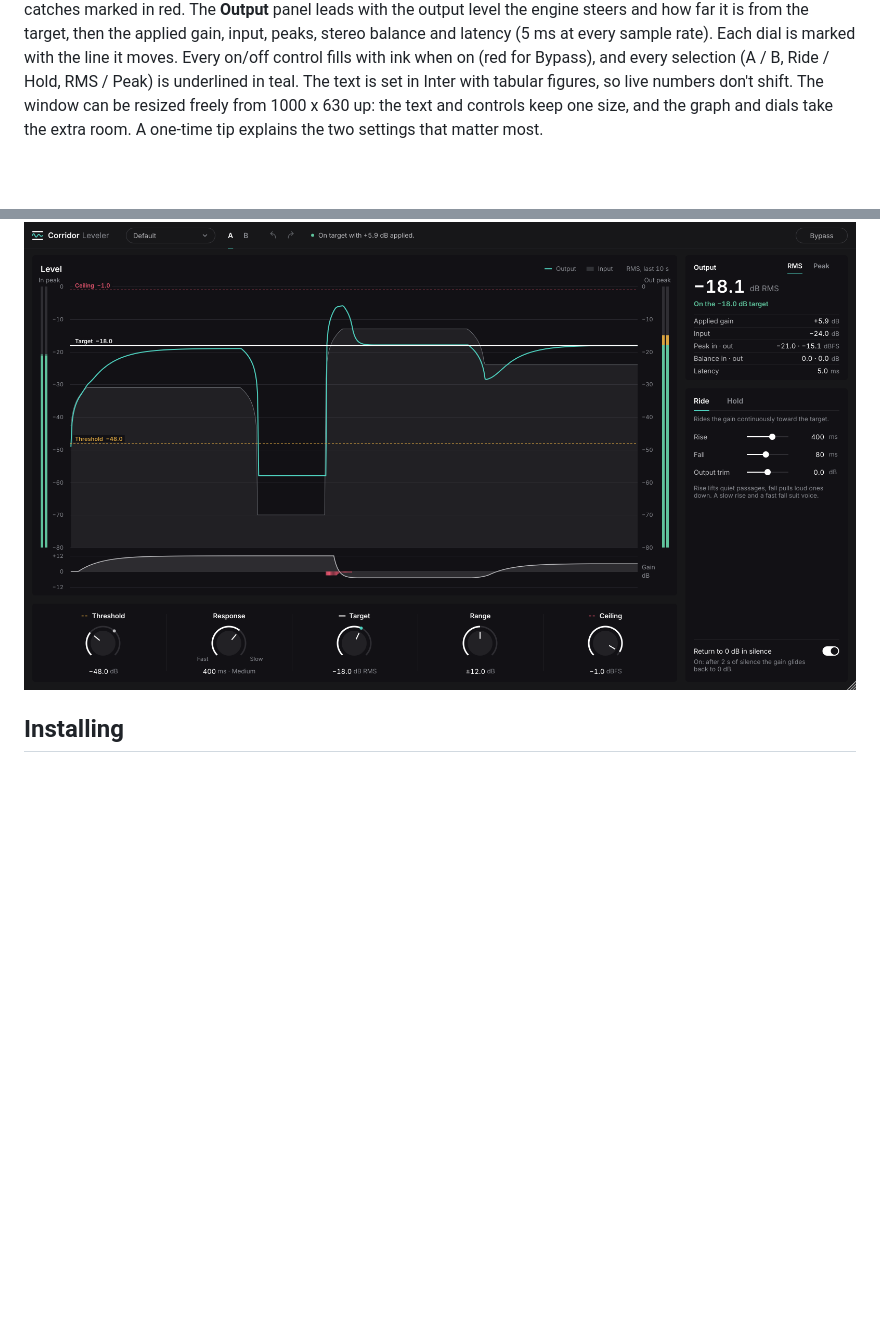
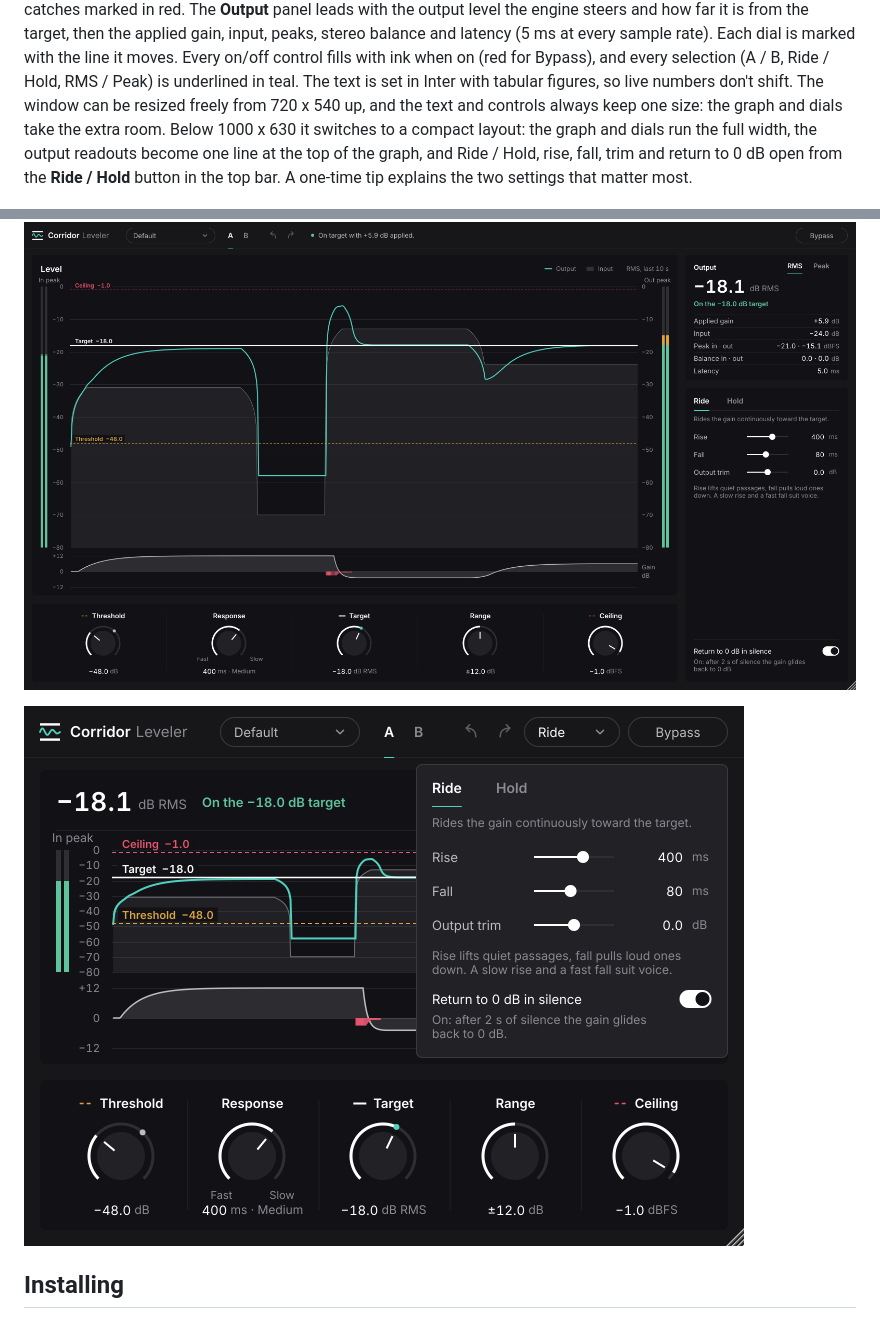
Before and after one commit to SharpTalons/Corridor-Leveler, a Markdown page: README.md, 2 parts joined by grey strips. GitHub-like rendering; pictures changed too: docs/window-720-mode.png (added); blank space fills up the shorter version.

```diff
--- a/README.md
+++ b/README.md
@@ -59,11 +59,16 @@ level the engine steers and how far it is from the target, then the applied gain
 and latency (5 ms at every sample rate). Each dial is marked with the line it moves. Every on/off control fills
 with ink when on (red for Bypass), and every selection (A / B, Ride / Hold, RMS / Peak) is underlined in teal.
 The text is set in Inter with tabular figures, so live numbers don't shift. The window can be resized freely
-from 1000 x 630 up: the text and controls keep one size, and the graph and dials take the extra room. A one-time tip explains the two settings that matter most.
+from 720 x 540 up, and the text and controls always keep one size: the graph and dials take the extra
+room. Below 1000 x 630 it switches to a compact layout: the graph and dials run the full width, the output
+readouts become one line at the top of the graph, and Ride / Hold, rise, fall, trim and return to 0 dB open
+from the **Ride / Hold** button in the top bar. A one-time tip explains the two settings that matter most.
 
 ![Hold mode with the analysis panel open](docs/window-hold.png)
 
 ![A larger window: the graph grows, the text stays the same size](docs/window-1600.png)
+
+![The compact layout at 720 x 540, with the mode panel open](docs/window-720-mode.png)
 
 ## Installing
 
```
Also changed, not shown: 3 other files.
